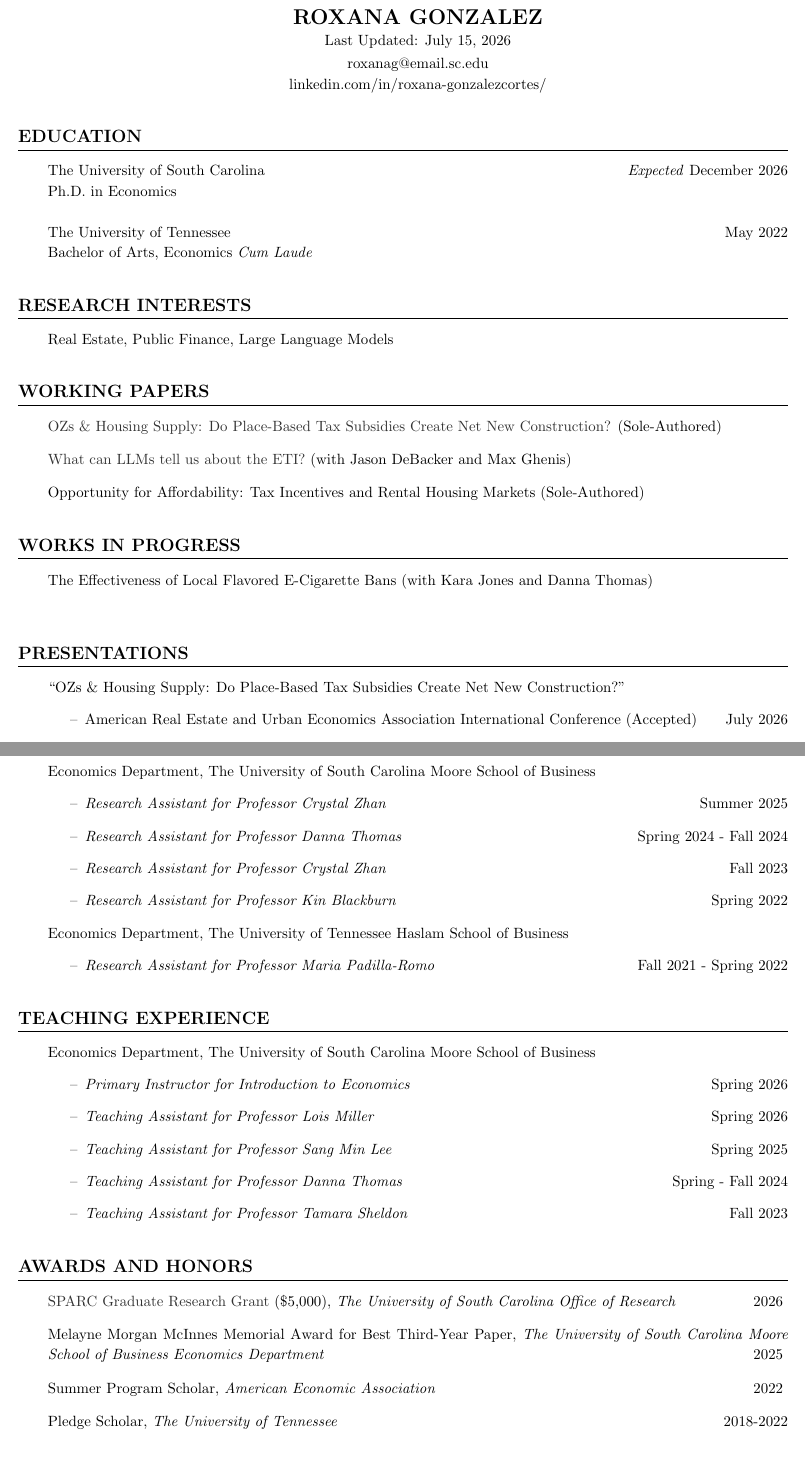
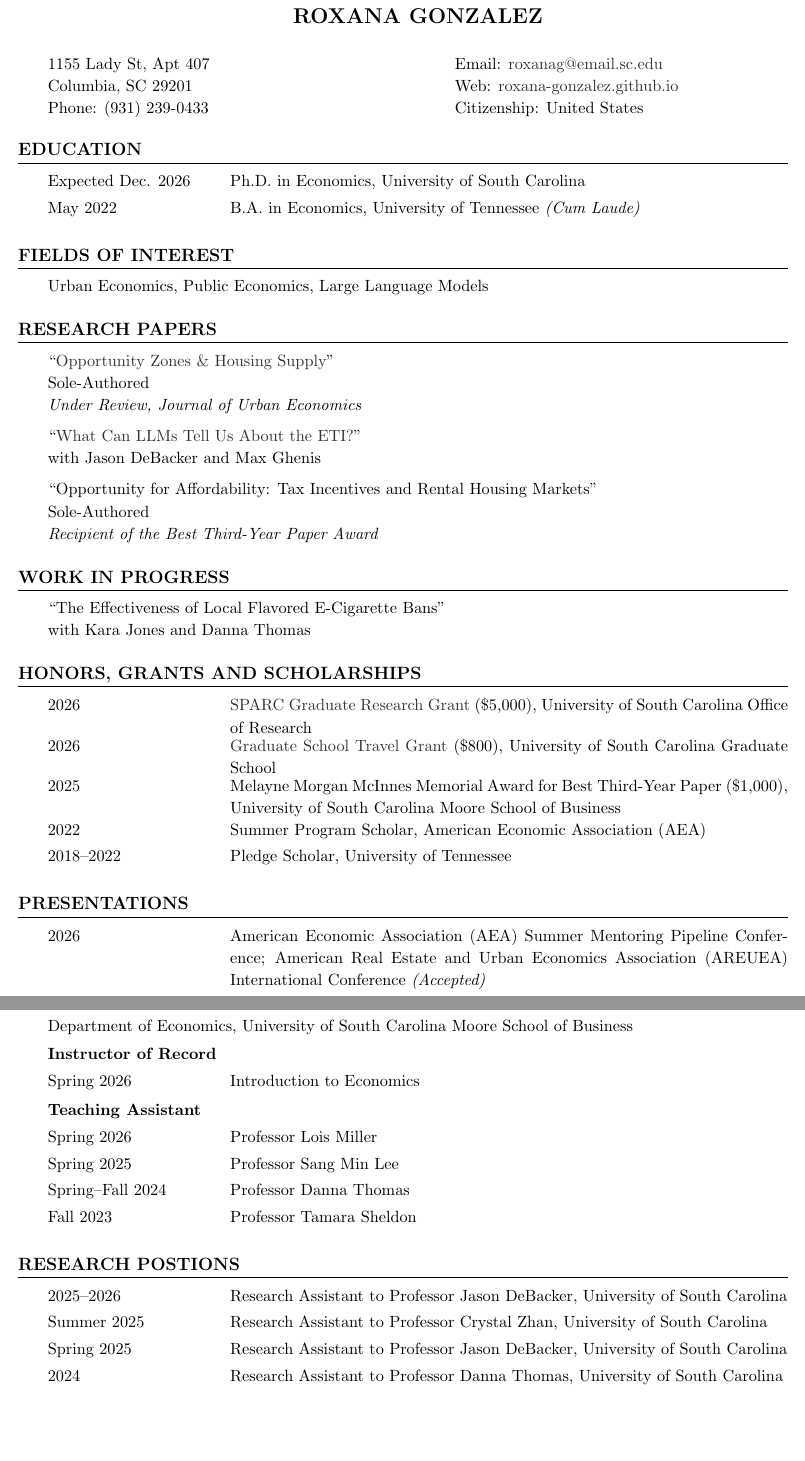
Before and after one commit to roxana-gonzalez/roxana-gonzalez.github.io, a LaTeX CV (files/cv.tex): two parts of pages 1 and 2 of 3, joined at a grey line, cut so that both start at the same text, the shorter picture padded with empty space. Compiled offline with pdfLaTeX.

Commit message:
Replace CV with federal version as main CV
Co-Authored-By: Claude Opus 4.8 <noreply@anthropic.com>

```diff
--- a/files/cv.tex
+++ b/files/cv.tex
@@ -1,9 +1,8 @@
-\documentclass[10pt,letterpaper]{article}
+\documentclass[11pt,letterpaper]{article}
 
 % Packages
 \usepackage[margin=0.8in]{geometry}
 \usepackage{enumitem}
-\usepackage{fontawesome}
 \usepackage{hyperref}
 \usepackage{xcolor}
 
@@ -19,10 +18,16 @@
 % Section formatting
 \usepackage{titlesec}
 \titleformat{\section}{\normalfont\large\bfseries}{\thesection}{0em}{}[\titlerule]
-\titlespacing*{\section}{-20pt}{20pt}{10pt}
+\titlespacing*{\section}{-20pt}{14pt}{8pt}
 
 % Adjust line spacing
-\renewcommand{\baselinestretch}{1.15}
+\renewcommand{\baselinestretch}{1.1}
+
+% Year-column row: left-aligned date label, wrapping content on the right
+\newcommand{\cvrow}[2]{%
+    \noindent\makebox[1.7in][l]{#1}%
+    \begin{minipage}[t]{\dimexpr\textwidth-1.7in\relax}#2\end{minipage}%
+    \par\vspace{3pt}}
 
 % Hyperref setup
 \hypersetup{
@@ -37,40 +42,74 @@
 
 \begin{document}
 
+%==================================================================
+% HEADER / CONTACT INFORMATION
+%==================================================================
 \begin{center}
-    {\Large \textbf{ROXANA GONZALEZ}}\\
-    Last Updated: \today\\
-    \vspace{2pt}
-    roxanag@email.sc.edu\\
-    linkedin.com/in/roxana-gonzalezcortes/
-    % \href{https://www.linkedin.com/in/roxana-gonzalezcortes/}{Linked-In}
+    {\Large \textbf{ROXANA GONZALEZ}}
 \end{center}
-%------------------------------------------------------------------
+\vspace{4pt}
+\noindent
+\begin{minipage}[t]{0.52\textwidth}
+1155 Lady St, Apt 407\\
+Columbia, SC 29201\\
+Phone: (931) 239-0433
+\end{minipage}
+\hfill
+\begin{minipage}[t]{0.45\textwidth}
+Email: \href{mailto:roxanag@email.sc.edu}{roxanag@email.sc.edu}\\
+Web: \href{https://roxana-gonzalez.github.io/}{roxana-gonzalez.github.io}\\
+Citizenship: United States
+\end{minipage}
+
+%==================================================================
+% EDUCATION
+%==================================================================
 \section*{EDUCATION}
-The University of South Carolina \hfill \textit{Expected} December 2026\\
-Ph.D. in Economics \\
+\cvrow{Expected Dec. 2026}{Ph.D. in Economics, University of South Carolina}
+\cvrow{May 2022}{B.A. in Economics, University of Tennessee \textit{(Cum Laude)}}
 
-The University of Tennessee \hfill May 2022\\
-Bachelor of Arts, Economics \textit{Cum Laude}
+%==================================================================
+% FIELDS OF INTEREST
+%==================================================================
+\section*{FIELDS OF INTEREST}
+Urban Economics, Public Economics, Large Language Models
 
-%------------------------------------------------------------------
-\section*{RESEARCH INTERESTS}
-Real Estate, Public Finance, Large Language Models
+%==================================================================
+% RESEARCH PAPERS
+%==================================================================
+\section*{RESEARCH PAPERS}
+``\href{https://papers.ssrn.com/sol3/papers.cfm?abstract_id=6776971}{Opportunity Zones \& Housing Supply}''\\
+Sole-Authored\\
+\textit{Under Review, Journal of Urban Economics}
 
-%------------------------------------------------------------------
-\section*{WORKING PAPERS}
-    \href{https://papers.ssrn.com/sol3/papers.cfm?abstract_id=6433258}{OZs \& Housing Supply: Do Place-Based Tax Subsidies Create Net New Construction?} (Sole-Authored)
-    \vspace{0.3cm}
-    \par \href{https://papers.ssrn.com/sol3/papers.cfm?abstract_id=5410643}{What can LLMs tell us about the ETI?} (with Jason DeBacker and Max Ghenis)
-    \vspace{0.3cm}
-    \par Opportunity for Affordability: Tax Incentives and Rental Housing Markets (Sole-Authored)
+\vspace{6pt}
+``\href{https://papers.ssrn.com/sol3/papers.cfm?abstract_id=5410643}{What Can LLMs Tell Us About the ETI?}''\\
+with Jason DeBacker and Max Ghenis
 
-%------------------------------------------------------------------
-\section*{WORKS IN PROGRESS}
-    \par The Effectiveness of Local Flavored E-Cigarette Bans (with Kara Jones and Danna Thomas) \\
-%------------------------------------------------------------------
+\vspace{6pt}
+``Opportunity for Affordability: Tax Incentives and Rental Housing Markets''\\
+Sole-Authored\\
+\textit{Recipient of the Best Third-Year Paper Award}
+
+%==================================================================
+% WORK IN PROGRESS
+%==================================================================
+\section*{WORK IN PROGRESS}
+``The Effectiveness of Local Flavored E-Cigarette Bans''\\
+with Kara Jones and Danna Thomas
+
+%==================================================================
+% HONORS, GRANTS AND SCHOLARSHIPS
+%==================================================================
+\section*{HONORS, GRANTS AND SCHOLARSHIPS}
+\cvrow{2026}{\href{https://www.sc.edu/about/offices_and_divisions/research/news_and_pubs/news/2026/sparc_2026.php}{SPARC Graduate Research Grant} (\$5,000), University of South Carolina Office of Research}
+\cvrow{2026}{\href{https://sc.edu/study/colleges_schools/graduate_school/tuition-funding/travel_grants/}{Graduate School Travel Grant} (\$800), University of South Carolina Graduate School}
+\cvrow{2025}{Melayne Morgan McInnes Memorial Award for Best Third-Year Paper (\$1,000), University of South Carolina Moore School of Business}
+\cvrow{2022}{Summer Program Scholar, American Economic Association (AEA)}
+\cvrow{2018--2022}{Pledge Scholar, University of Tennessee}
+
+%==================================================================
+% PRESENTATIONS
+%==================================================================
 \section*{PRESENTATIONS}
-    ``OZs \& Housing Supply: Do Place-Based Tax Subsidies Create Net New Construction?"
-        \begin{itemize}
-            \item American Real Estate and Urban Economics Association International Conference (Accepted) \hfill July 2026
-        \end{itemize}
@@ -91,35 +116,29 @@ Real Estate, Public Finance, Large Language Models
-\newpage
-\section*{RESEARCH EXPERIENCE}
-        Economics Department, The University of South Carolina Moore School of Business
-            \begin{itemize}
-                \item \textit{Research Assistant for Professor Crystal Zhan} \hfill Summer 2025
-                \item \textit{Research Assistant for Professor Danna Thomas} \hfill Spring 2024 - Fall 2024
-                \item \textit{Research Assistant for Professor Crystal Zhan} \hfill Fall 2023
-                \item \textit{Research Assistant for Professor Kin Blackburn} \hfill Spring 2022
-            \end{itemize}
-        Economics Department, The University of Tennessee Haslam School of Business
-            \begin{itemize}
-                \item  \textit{Research Assistant for Professor Maria Padilla-Romo} \hfill Fall 2021 - Spring 2022
-            \end{itemize}
-%------------------------------------------------------------------
-\section*{TEACHING EXPERIENCE}
-        Economics Department, The University of South Carolina Moore School of Business
-            \begin{itemize}
-            	\item \textit{Primary Instructor for Introduction to Economics} \hfill Spring 2026
-            	\item \textit{Teaching Assistant for Professor Lois Miller} \hfill Spring 2026
-                \item \textit{Teaching Assistant for Professor Sang Min Lee} \hfill Spring 2025
-                \item \textit{Teaching Assistant for Professor Danna Thomas} \hfill Spring - Fall 2024
-                \item \textit{Teaching Assistant for Professor Tamara Sheldon} \hfill Fall 2023
-            \end{itemize}
+\cvrow{2026}{American Economic Association (AEA) Summer Mentoring Pipeline Conference; American Real Estate and Urban Economics Association (AREUEA) International Conference \textit{(Accepted)}}
+\cvrow{2025}{Southern Economics Association (SEA) Annual Conference; American Economic Association (AEA) Summer Mentoring Pipeline Conference}
+\cvrow{2024}{Association for Public Policy and Management (APPAM) Annual Conference; American Economic Association (AEA) Summer Mentoring Pipeline Conference}
 
-%------------------------------------------------------------------
-\section*{AWARDS AND HONORS}
-        \par \href{https://www.sc.edu/about/offices_and_divisions/research/news_and_pubs/news/2026/sparc_2026.php}{SPARC Graduate Research Grant} (\$5,000), \textit{The University of South Carolina Office of Research} \hfill 2026
-        \vspace{0.3cm}
-        \newline Melayne Morgan McInnes Memorial Award for Best Third-Year Paper, \textit{The University of South Carolina Moore School of Business Economics Department} \hfill 2025
-        \vspace{0.3cm}
-        \newline Summer Program Scholar, \textit{American Economic Association} \hfill 2022
-        \vspace{0.3cm}
-        \newline Pledge Scholar, \textit{The University of Tennessee} \hfill 2018-2022
+%==================================================================
+% TEACHING
+%==================================================================
+\section*{TEACHING POSITIONS}
+Department of Economics, University of South Carolina Moore School of Business
+\vspace{4pt}
 
-%------------------------------------------------------------------
+\textbf{Instructor of Record}\\[3pt]
+\cvrow{Spring 2026}{Introduction to Economics}
+
+\vspace{2pt}
+\textbf{Teaching Assistant}\\[3pt]
+\cvrow{Spring 2026}{Professor Lois Miller}
+\cvrow{Spring 2025}{Professor Sang Min Lee}
+\cvrow{Spring--Fall 2024}{Professor Danna Thomas}
+\cvrow{Fall 2023}{Professor Tamara Sheldon}
+
+%==================================================================
+% RELEVANT POSITIONS HELD
+%==================================================================
+\section*{RESEARCH POSTIONS}
+\cvrow{2025--2026}{Research Assistant to Professor Jason DeBacker, University of South Carolina}
+\cvrow{Summer 2025}{Research Assistant to Professor Crystal Zhan, University of South Carolina}
+\cvrow{Spring 2025}{Research Assistant to Professor Jason DeBacker, University of South Carolina}
+\cvrow{2024}{Research Assistant to Professor Danna Thomas, University of South Carolina}
```
Also changed, not shown: files/cv.pdf, files/cv.tex (80 more changed lines).
